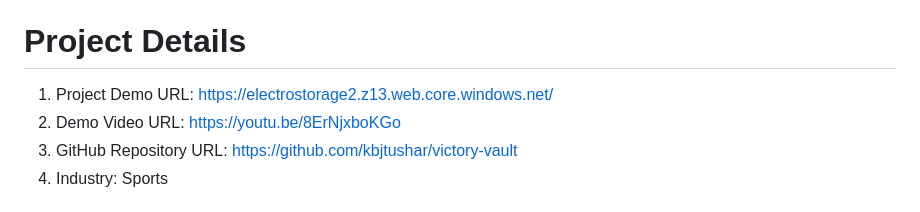
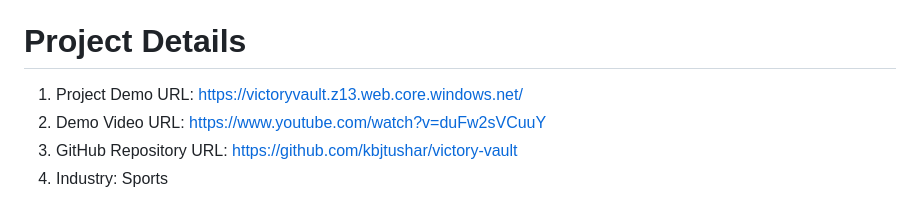
Before and after one commit to kbjtushar/victory-vault, a Markdown page: README.md, the part around the change. Drawn GitHub-style.

```diff
--- a/README.md
+++ b/README.md
@@ -2,8 +2,8 @@
 Discover our commitment to nurturing a love for indoor sports and building a supportive community of dedicated athletes. Through expert guidance and state-of-the-art facilities, we empower individuals to excel and reach their athletic aspirations. Join us on the journey to unlock your full potential in indoor sports.
 
 # Project Details
-1. Project Demo URL: https://electrostorage2.z13.web.core.windows.net/
-2. Demo Video URL: https://youtu.be/8ErNjxboKGo
+1. Project Demo URL: https://victoryvault.z13.web.core.windows.net/
+2. Demo Video URL: https://www.youtube.com/watch?v=duFw2sVCuuY
 3. GitHub Repository URL: https://github.com/kbjtushar/victory-vault
 4. Industry: Sports
 # Roles and responsibilities
```
